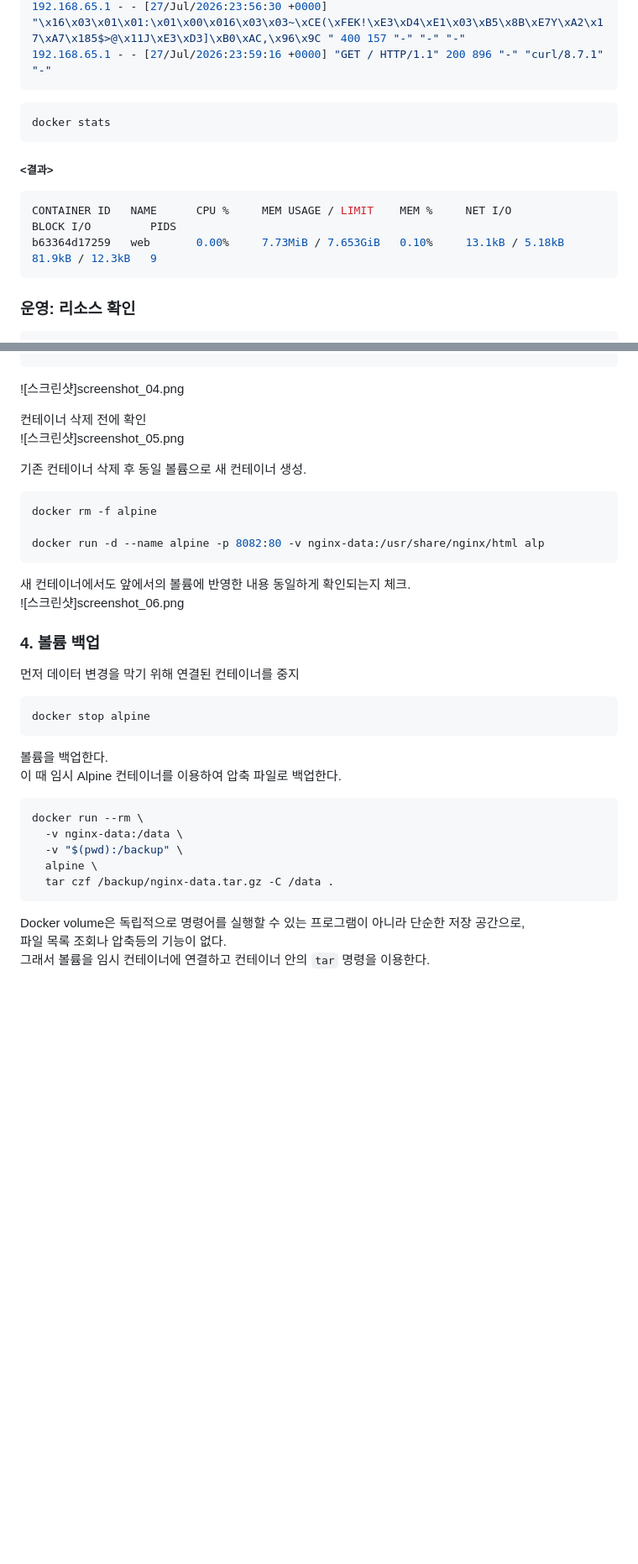
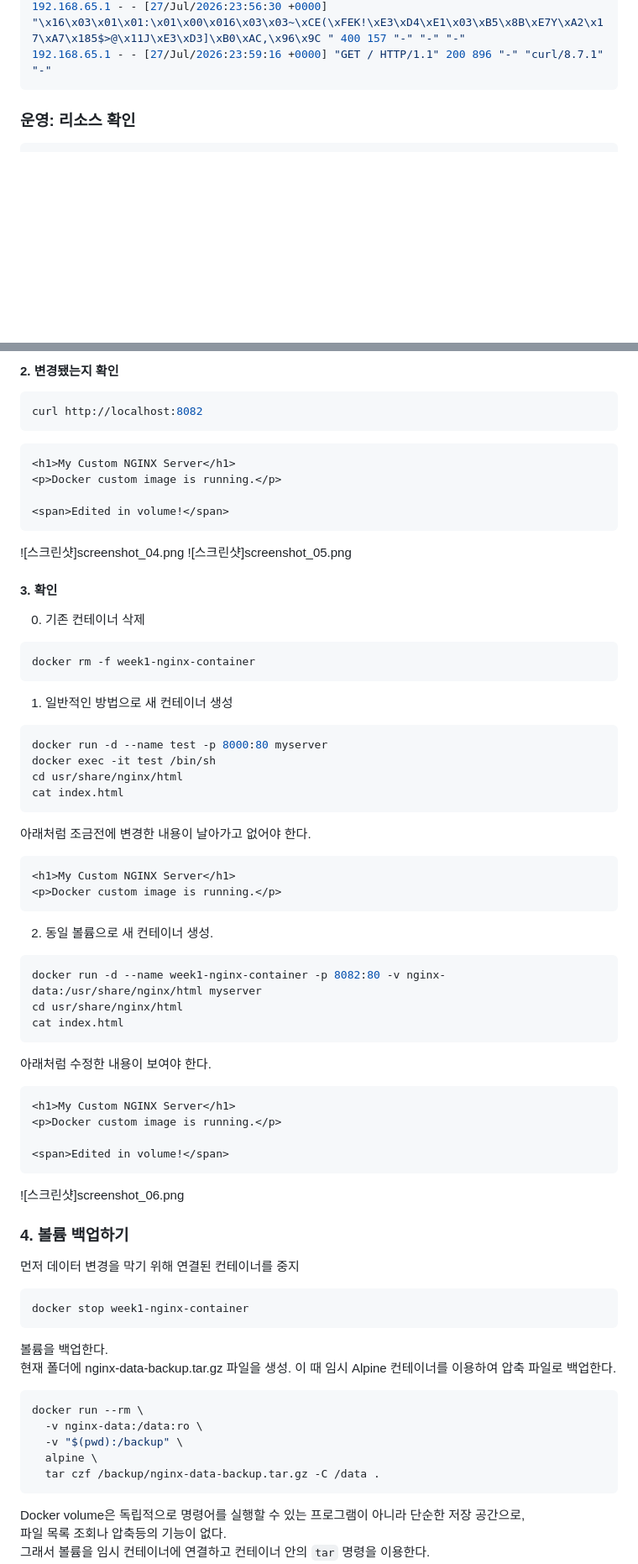
Before and after one commit to leeaain2025/codyssey, a Markdown page: README.md, 2 parts joined by grey strips. Shown at 84% size. Drawn GitHub-style; blank space fills up the shorter version.

````diff
--- a/README.md
+++ b/README.md
@@ -450,15 +540,6 @@ docker logs b63364d17259
 192.168.65.1 - - [27/Jul/2026:23:59:16 +0000] "GET / HTTP/1.1" 200 896 "-" "curl/8.7.1" "-"
 ```
 
-```bash
-docker stats
-```
-##### <결과>
-```bash
-CONTAINER ID   NAME      CPU %     MEM USAGE / LIMIT    MEM %     NET I/O           BLOCK I/O         PIDS
-b63364d17259   web       0.00%     7.73MiB / 7.653GiB   0.10%     13.1kB / 5.18kB   81.9kB / 12.3kB   9
-```
-
 ### 운영: 리소스 확인
 ```bash
 docker stats
@@ -627,32 +735,67 @@ vi index.html
+#### 2. 변경됐는지 확인
+```bash
+curl http://localhost:8082
+```
+```html
+<h1>My Custom NGINX Server</h1>
+<p>Docker custom image is running.</p>
+
+<span>Edited in volume!</span>
+```
+
 ![스크린샷]screenshot_04.png
-
-컨테이너 삭제 전에 확인
 ![스크린샷]screenshot_05.png
 
-기존 컨테이너 삭제 후 동일 볼륨으로 새 컨테이너 생성.
+#### 3. 확인
+0. 기존 컨테이너 삭제
 ```bash
-docker rm -f alpine
-
-docker run -d --name alpine -p 8082:80 -v nginx-data:/usr/share/nginx/html alp
+docker rm -f week1-nginx-container
 ```
 
-새 컨테이너에서도 앞에서의 볼륨에 반영한 내용 동일하게 확인되는지 체크.
+1. 일반적인 방법으로 새 컨테이너 생성
+```bash
+docker run -d --name test -p 8000:80 myserver
+docker exec -it test /bin/sh
+cd usr/share/nginx/html
+cat index.html
+```
+아래처럼 조금전에 변경한 내용이 날아가고 없어야 한다.
+```html
+<h1>My Custom NGINX Server</h1>
+<p>Docker custom image is running.</p>
+```
+
+2. 동일 볼륨으로 새 컨테이너 생성.
+```bash
+docker run -d --name week1-nginx-container -p 8082:80 -v nginx-data:/usr/share/nginx/html myserver
+cd usr/share/nginx/html
+cat index.html
+```
+아래처럼 수정한 내용이 보여야 한다.
+```html
+<h1>My Custom NGINX Server</h1>
+<p>Docker custom image is running.</p>
+
+<span>Edited in volume!</span>
+```
 ![스크린샷]screenshot_06.png
 
-### 4. 볼륨 백업
+
+### 4. 볼륨 백업하기
 먼저 데이터 변경을 막기 위해 연결된 컨테이너를 중지
 ```bash
-docker stop alpine
+docker stop week1-nginx-container
 ```
 
 볼륨을 백업한다.
+현재 폴더에 nginx-data-backup.tar.gz 파일을 생성.
 이 때 임시 Alpine 컨테이너를 이용하여 압축 파일로 백업한다.
 ```bash
 docker run --rm \
-  -v nginx-data:/data \
+  -v nginx-data:/data:ro \
   -v "$(pwd):/backup" \
   alpine \
-  tar czf /backup/nginx-data.tar.gz -C /data .
+  tar czf /backup/nginx-data-backup.tar.gz -C /data .
 ```
 Docker volume은 독립적으로 명령어를 실행할 수 있는 프로그램이 아니라 단순한 저장 공간으로,
 파일 목록 조회나 압축등의 기능이 없다.
````
Also changed, not shown: other parts of README.md (+230 -65 lines).
